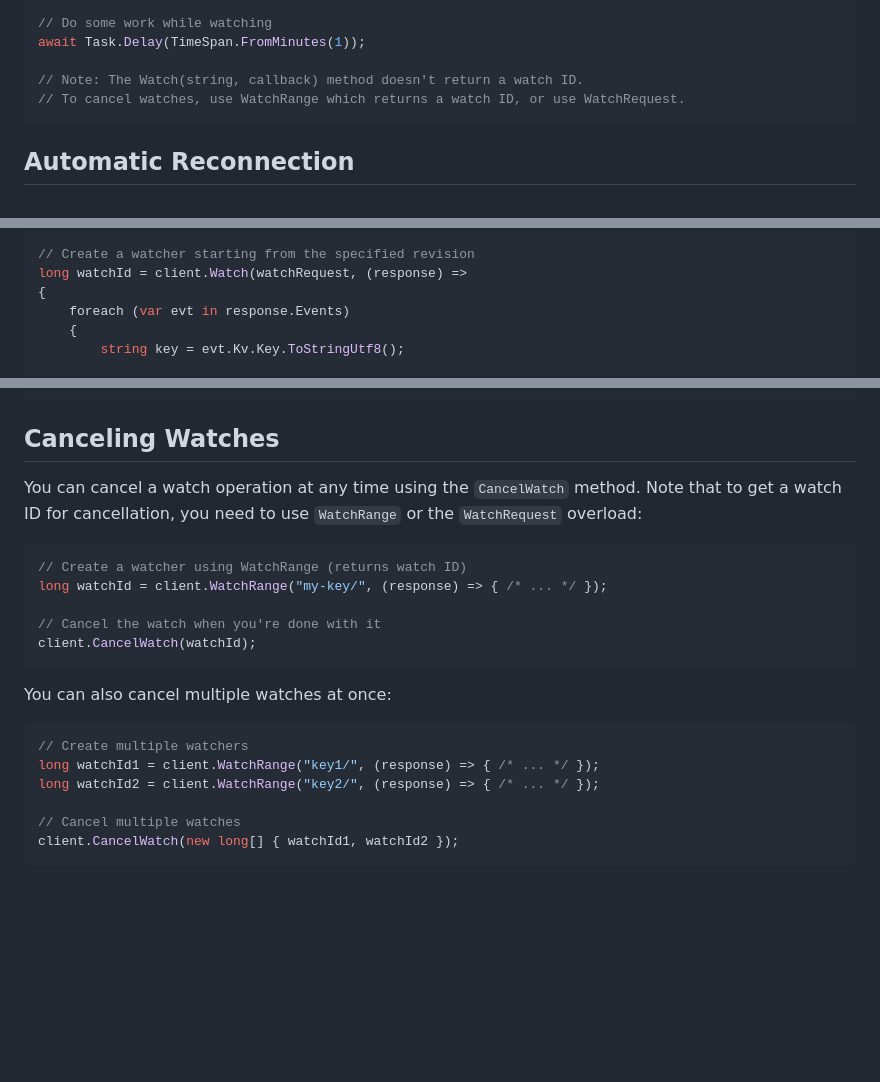
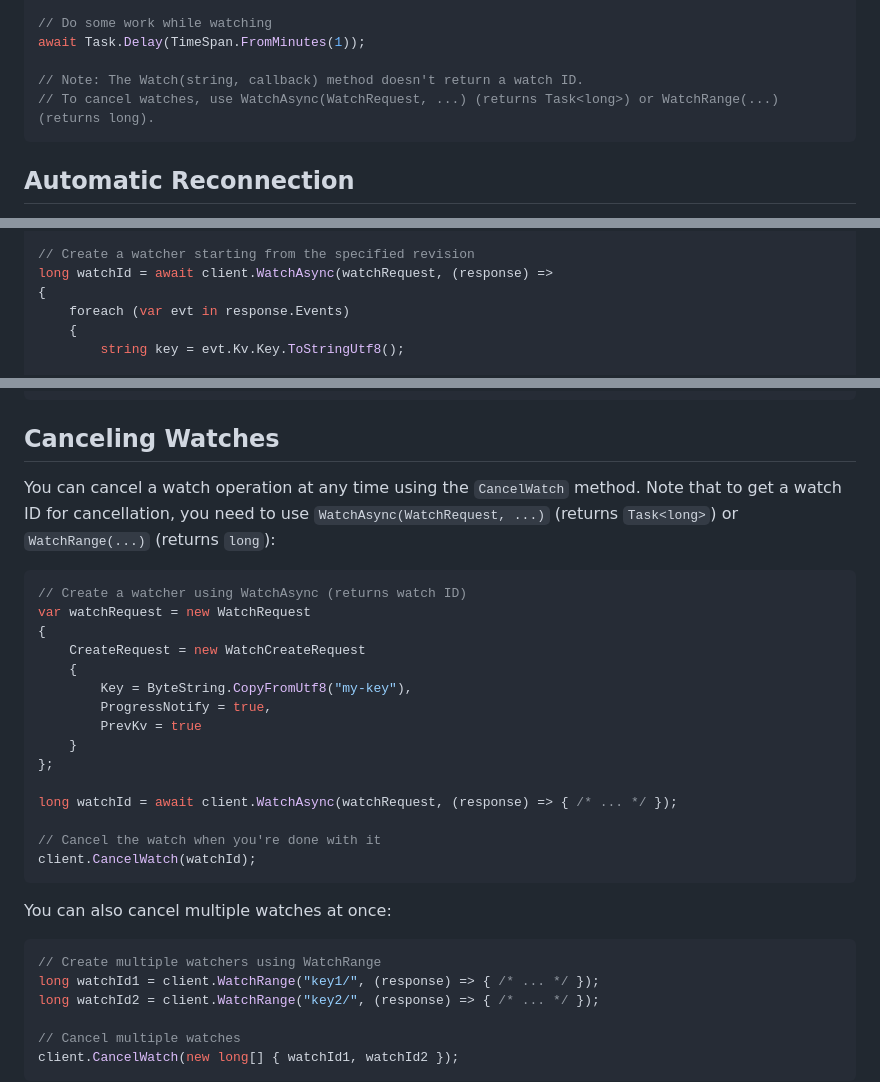
Before and after one commit to shubhamranjan/dotnet-etcd, a Markdown page: docs/watch/index.md, 3 parts joined by grey strips. GitHub-like rendering; blank space fills up the shorter version.

Commit message:
Fix Watch examples to use WatchAsync which returns Task<long>
Co-authored-by: shubhamranjan <12862441+shubhamranjan@users.noreply.github.com>

````diff
--- a/docs/watch/index.md
+++ b/docs/watch/index.md
@@ -34,7 +34,7 @@ client.Watch("my-key", (response) =>
 await Task.Delay(TimeSpan.FromMinutes(1));
 
 // Note: The Watch(string, callback) method doesn't return a watch ID.
-// To cancel watches, use WatchRange which returns a watch ID, or use WatchRequest.
+// To cancel watches, use WatchAsync(WatchRequest, ...) (returns Task<long>) or WatchRange(...) (returns long).
 ```
 
 ## Automatic Reconnection
@@ -99,7 +99,7 @@ var watchRequest = new WatchRequest
 };
 
 // Create a watcher starting from the specified revision
-long watchId = client.Watch(watchRequest, (response) =>
+long watchId = await client.WatchAsync(watchRequest, (response) =>
 {
     foreach (var evt in response.Events)
     {
@@ -708,11 +708,21 @@ serviceDiscovery.Dispose();
 
 ## Canceling Watches
 
-You can cancel a watch operation at any time using the `CancelWatch` method. Note that to get a watch ID for cancellation, you need to use `WatchRange` or the `WatchRequest` overload:
+You can cancel a watch operation at any time using the `CancelWatch` method. Note that to get a watch ID for cancellation, you need to use `WatchAsync(WatchRequest, ...)` (returns `Task<long>`) or `WatchRange(...)` (returns `long`):
 
 ```csharp
-// Create a watcher using WatchRange (returns watch ID)
-long watchId = client.WatchRange("my-key/", (response) => { /* ... */ });
+// Create a watcher using WatchAsync (returns watch ID)
+var watchRequest = new WatchRequest
+{
+    CreateRequest = new WatchCreateRequest
+    {
+        Key = ByteString.CopyFromUtf8("my-key"),
+        ProgressNotify = true,
+        PrevKv = true
+    }
+};
+
+long watchId = await client.WatchAsync(watchRequest, (response) => { /* ... */ });
 
 // Cancel the watch when you're done with it
 client.CancelWatch(watchId);
@@ -721,7 +731,7 @@ client.CancelWatch(watchId);
 You can also cancel multiple watches at once:
 
 ```csharp
-// Create multiple watchers
+// Create multiple watchers using WatchRange
 long watchId1 = client.WatchRange("key1/", (response) => { /* ... */ });
 long watchId2 = client.WatchRange("key2/", (response) => { /* ... */ });
 
````
Also changed, not shown: other parts of docs/watch/index.md (+5 -5 lines), docs/watch/api-reference.md (+7 -8 lines).
